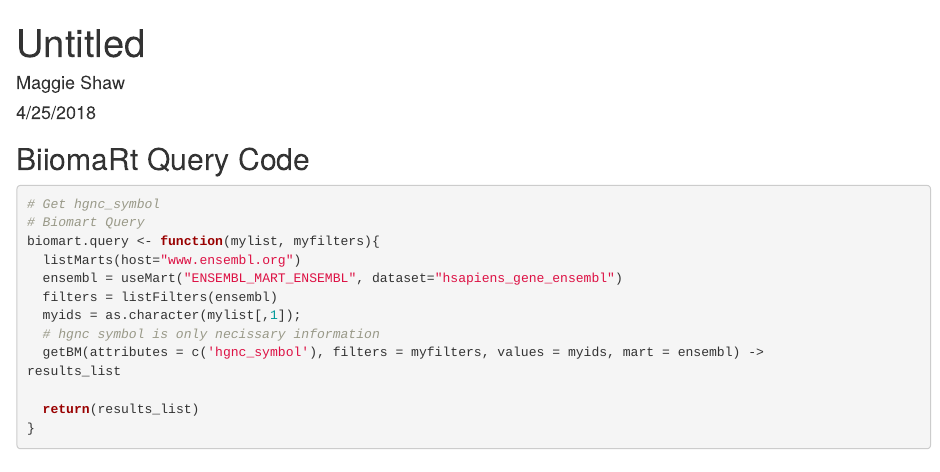
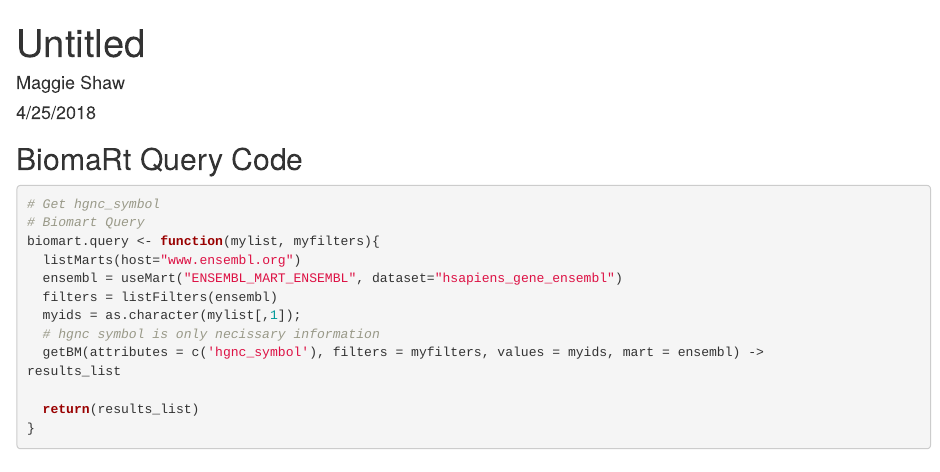
Before and after one commit to mShaw703/Secreted-Proteins, an R Markdown document (Code/sectmlists.Rmd): the page in a window 1100 px wide, from its top. Rendered offline with R 4.5, knitr and Pandoc, with nearby package versions; some code elsewhere in the file could not run offline.

Commit message:
Update sectmlists.Rmd

````diff
--- a/Code/sectmlists.Rmd
+++ b/Code/sectmlists.Rmd
@@ -19,7 +19,7 @@ library(openxlsx)
 library(rowr)
 library(biomaRt)
 ```
-## BiiomaRt Query Code
+## BiomaRt Query Code
 ```{r}
 
 # Get hgnc_symbol
````
